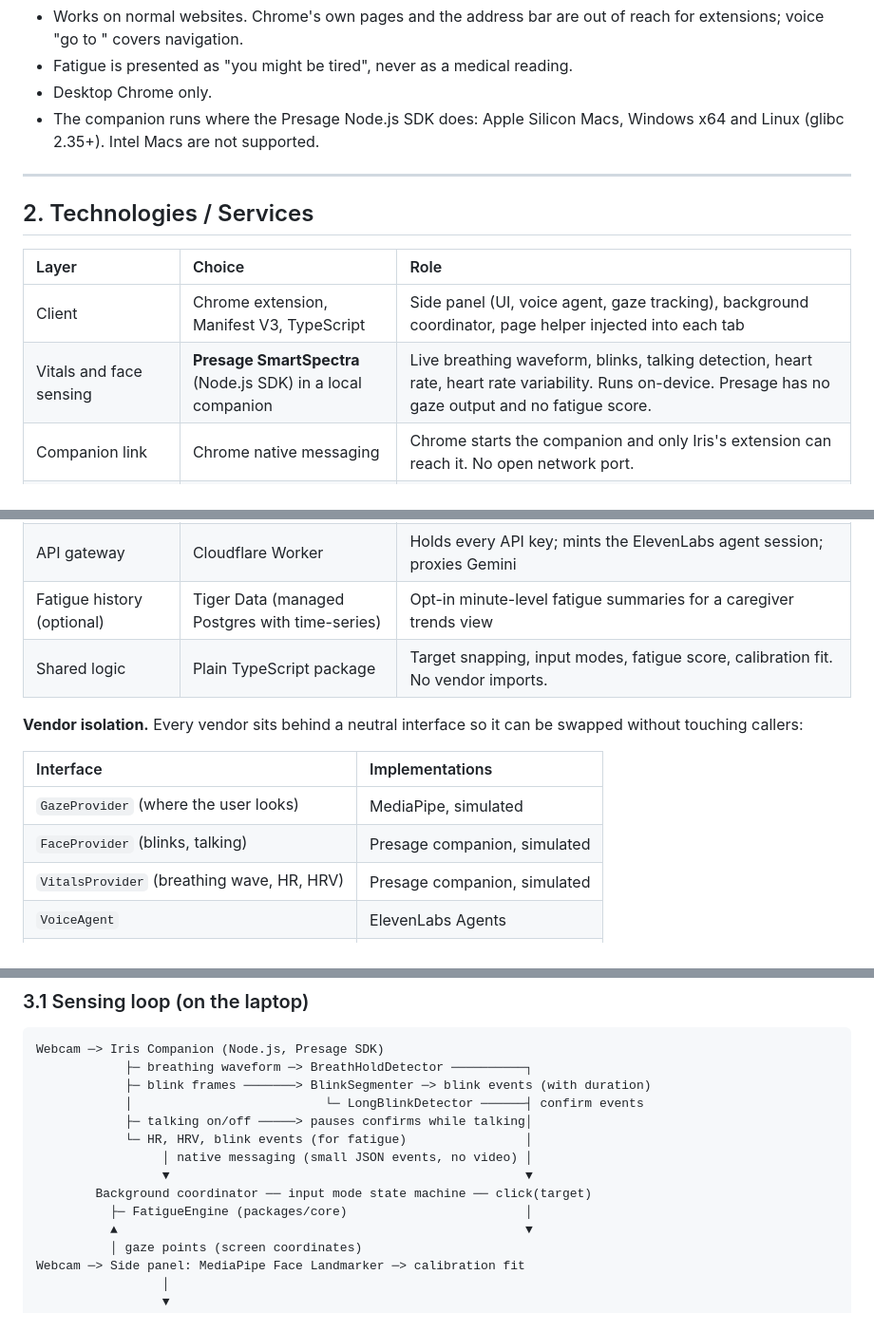
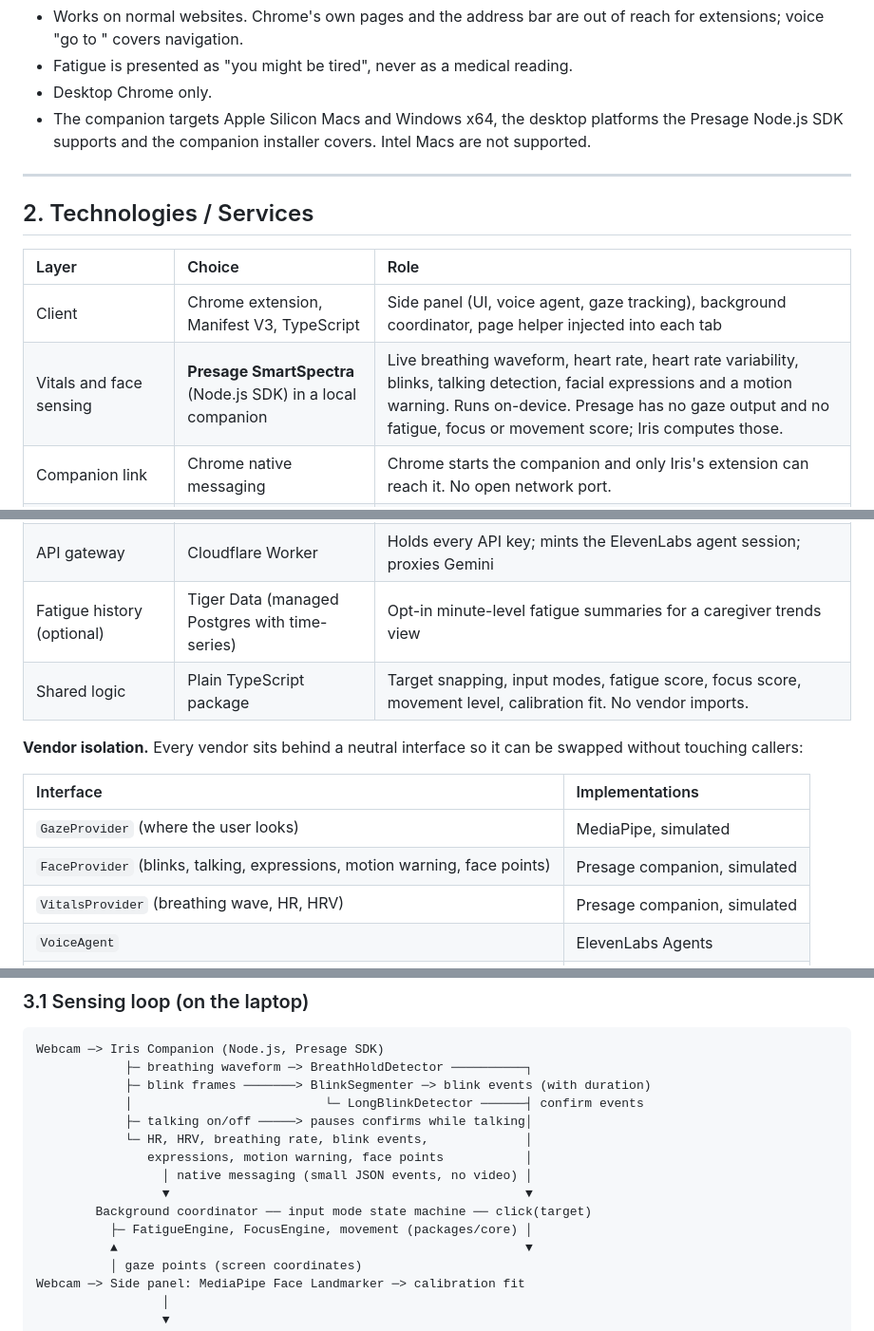
Before and after one commit to bryan3342/iris_sentinel, a Markdown page: docs/architecture.md, 3 parts joined by grey strips. Shown at 95% size. Drawn GitHub-style.

```diff
--- a/docs/architecture.md
+++ b/docs/architecture.md
@@ -24,7 +24,7 @@ Track and technology choices behind this design are in [tracks.md](tracks.md).
 - Works on normal websites. Chrome's own pages and the address bar are out of reach for extensions; voice "go to <site>" covers navigation.
 - Fatigue is presented as "you might be tired", never as a medical reading.
 - Desktop Chrome only.
-- The companion runs where the Presage Node.js SDK does: Apple Silicon Macs, Windows x64 and Linux (glibc 2.35+). Intel Macs are not supported.
+- The companion targets Apple Silicon Macs and Windows x64, the desktop platforms the Presage Node.js SDK supports and the companion installer covers. Intel Macs are not supported.
 
 ---
 
@@ -33,7 +33,7 @@ Track and technology choices behind this design are in [tracks.md](tracks.md).
 | Layer | Choice | Role |
 | :--- | :--- | :--- |
 | Client | Chrome extension, Manifest V3, TypeScript | Side panel (UI, voice agent, gaze tracking), background coordinator, page helper injected into each tab |
-| Vitals and face sensing | **Presage SmartSpectra** (Node.js SDK) in a local companion | Live breathing waveform, blinks, talking detection, heart rate, heart rate variability. Runs on-device. Presage has no gaze output and no fatigue score. |
+| Vitals and face sensing | **Presage SmartSpectra** (Node.js SDK) in a local companion | Live breathing waveform, heart rate, heart rate variability, blinks, talking detection, facial expressions and a motion warning. Runs on-device. Presage has no gaze output and no fatigue, focus or movement score; Iris computes those. |
 | Companion link | Chrome native messaging | Chrome starts the companion and only Iris's extension can reach it. No open network port. |
 | Gaze (where the user looks) | MediaPipe Face Landmarker (in the side panel) | Primary aiming source. Eye and head landmarks are mapped to a screen point through the 5-dot calibration. The WebAssembly runtime and model are bundled with the extension. |
 | Voice | **ElevenLabs Agents** with client tools | Hands-free conversation with turn-taking; calls Iris actions as tools |
@@ -41,14 +41,14 @@ Track and technology choices behind this design are in [tracks.md](tracks.md).
 | Page understanding | **Gemini API** (Flash models, image input) | Matches spoken requests to numbered targets using a screenshot plus the target list, summarizes pages, describes images |
 | API gateway | Cloudflare Worker | Holds every API key; mints the ElevenLabs agent session; proxies Gemini |
 | Fatigue history (optional) | Tiger Data (managed Postgres with time-series) | Opt-in minute-level fatigue summaries for a caregiver trends view |
-| Shared logic | Plain TypeScript package | Target snapping, input modes, fatigue score, calibration fit. No vendor imports. |
+| Shared logic | Plain TypeScript package | Target snapping, input modes, fatigue score, focus score, movement level, calibration fit. No vendor imports. |
 
 **Vendor isolation.** Every vendor sits behind a neutral interface so it can be swapped without touching callers:
 
 | Interface | Implementations |
 | :--- | :--- |
 | `GazeProvider` (where the user looks) | MediaPipe, simulated |
-| `FaceProvider` (blinks, talking) | Presage companion, simulated |
+| `FaceProvider` (blinks, talking, expressions, motion warning, face points) | Presage companion, simulated |
 | `VitalsProvider` (breathing wave, HR, HRV) | Presage companion, simulated |
 | `VoiceAgent` | ElevenLabs Agents |
 | `PageUnderstanding` | Gemini |
@@ -66,11 +66,12 @@ Webcam ─> Iris Companion (Node.js, Presage SDK)
             ├─ blink frames ───────> BlinkSegmenter ─> blink events (with duration)
             │                          └─ LongBlinkDetector ──────┤ confirm events
             ├─ talking on/off ─────> pauses confirms while talking│
-            └─ HR, HRV, blink events (for fatigue)                │
+            └─ HR, HRV, breathing rate, blink events,             │
+               expressions, motion warning, face points           │
                  │ native messaging (small JSON events, no video) │
                  ▼                                                ▼
         Background coordinator ── input mode state machine ── click(target)
-          ├─ FatigueEngine (packages/core)                        │
+          ├─ FatigueEngine, FocusEngine, movement (packages/core) │
           ▲                                                       ▼
           │ gaze points (screen coordinates)
 Webcam ─> Side panel: MediaPipe Face Landmarker ─> calibration fit
```
Also changed, not shown: other parts of docs/architecture.md (+8 -2 lines), docs/tracks.md (+1 -1 lines).
